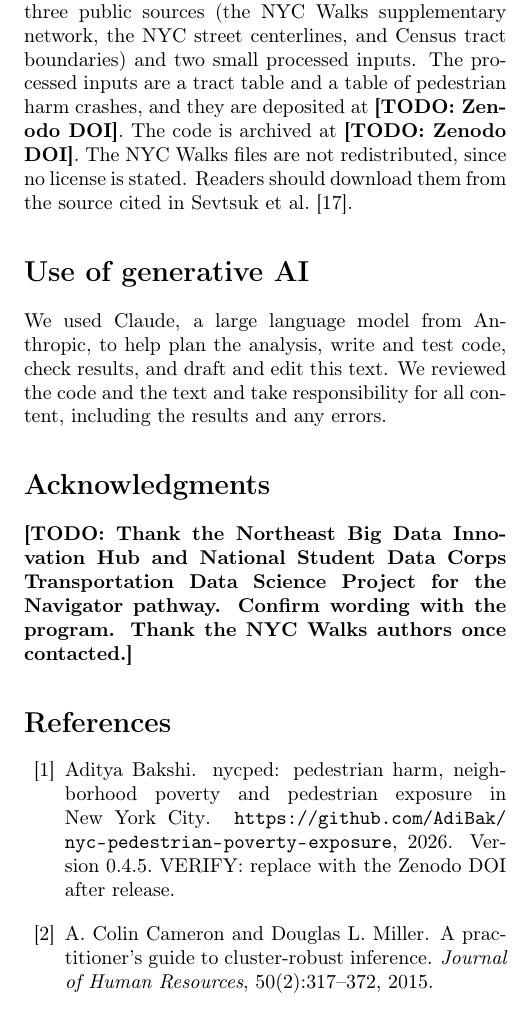
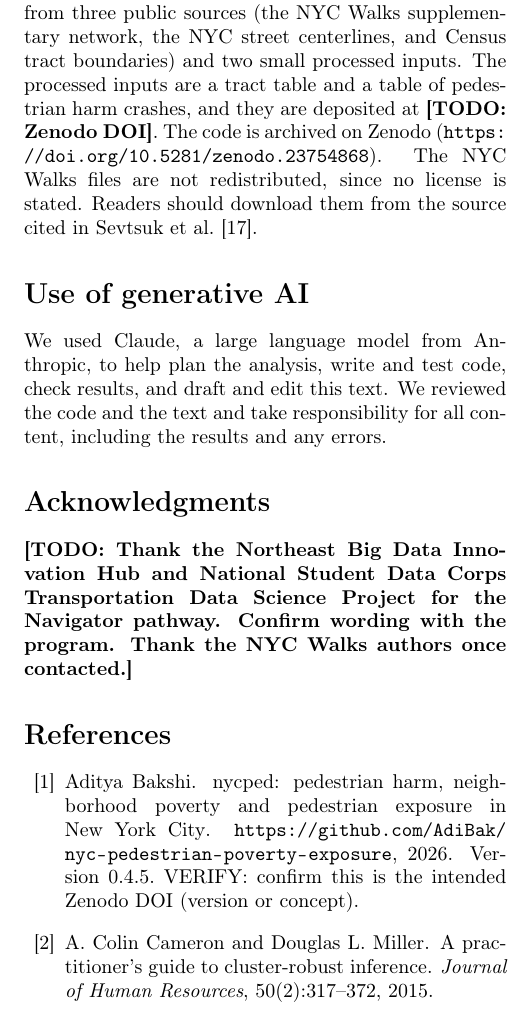
Before and after one commit to AdiBak/nyc-pedestrian-poverty-exposure, a LaTeX paper (paper/main.tex, which reads paper/references.bib): part of one column of page 8 of 10, cut so that both start at the same text. Compiled offline with pdfLaTeX.

Commit message:
Add Zenodo DOI for the code archive
Co-Authored-By: Claude Sonnet 5.5 <noreply@anthropic.com>
Claude-Session: https://claude.ai/code/session_017zXBWxkSdErGHzPLMXduM3

```diff
--- a/paper/main.tex
+++ b/paper/main.tex
@@ -197,7 +197,7 @@ Table~\ref{tab:scale} aggregates the same data to larger zones. With residents o
 Pedestrian harm in New York City is higher at crossings in poorer neighborhoods, and the difference persists after accounting for modeled pedestrian volume, street width, travel lanes, posted speed, neighborhood commuting and land use, and borough. At the crossing level, the ratio is 1.16 per 10 percentage points of tract poverty for harm crashes and 1.29 for deaths, and it is larger once measurement error in the poverty rate is taken into account. Per-resident comparisons understate it. These findings are associations. They do not identify a cause or the effect of any intervention, and they rest on modeled volumes from 2018 and 2019 and on a proxy for vehicle traffic. Future work should add vehicle volumes and current pedestrian counts, test whether the pattern holds in other cities, and examine which features of the street environment account for the residual gap. The package released with this paper allows each of these steps to be run on the same footing.
 
 \section*{Code and data availability}
-All analysis code is in the \texttt{nycped} Python package \citep{nycped_code}, with unit tests, a command line, and a five step reproduction guide. The package rebuilds the site table from three public sources (the NYC Walks supplementary network, the NYC street centerlines, and Census tract boundaries) and two small processed inputs. The processed inputs are a tract table and a table of pedestrian harm crashes, and they are deposited at \todo{Zenodo DOI}. The code is archived at \todo{Zenodo DOI}. The NYC Walks files are not redistributed, since no license is stated. Readers should download them from the source cited in \citet{sevtsuk2026nycwalks}.
+All analysis code is in the \texttt{nycped} Python package \citep{nycped_code}, with unit tests, a command line, and a five step reproduction guide. The package rebuilds the site table from three public sources (the NYC Walks supplementary network, the NYC street centerlines, and Census tract boundaries) and two small processed inputs. The processed inputs are a tract table and a table of pedestrian harm crashes, and they are deposited at \todo{Zenodo DOI}. The code is archived on Zenodo (\url{https://doi.org/10.5281/zenodo.23754868}). The NYC Walks files are not redistributed, since no license is stated. Readers should download them from the source cited in \citet{sevtsuk2026nycwalks}.
 
 \section*{Use of generative AI}
 We used Claude, a large language model from Anthropic, to help plan the analysis, write and test code, check results, and draft and edit this text. We reviewed the code and the text and take responsibility for all content, including the results and any errors.
--- a/paper/references.bib
+++ b/paper/references.bib
@@ -79,7 +79,8 @@
   title  = {nycped: pedestrian harm, neighborhood poverty and pedestrian exposure in {New York City}},
   year   = {2026},
   howpublished = {\url{https://github.com/AdiBak/nyc-pedestrian-poverty-exposure}},
-  note   = {Version 0.4.5. VERIFY: replace with the Zenodo DOI after release}
+  doi    = {10.5281/zenodo.23754868},
+  note   = {Version 0.4.5. VERIFY: confirm this is the intended Zenodo DOI (version or concept)}
 }
 @misc{nychealth2017,
   author       = {{New York City Department of Health and Mental Hygiene}},
```
Also changed, not shown: README.md, paper/main.bbl, paper/main.pdf, 4 other files.
